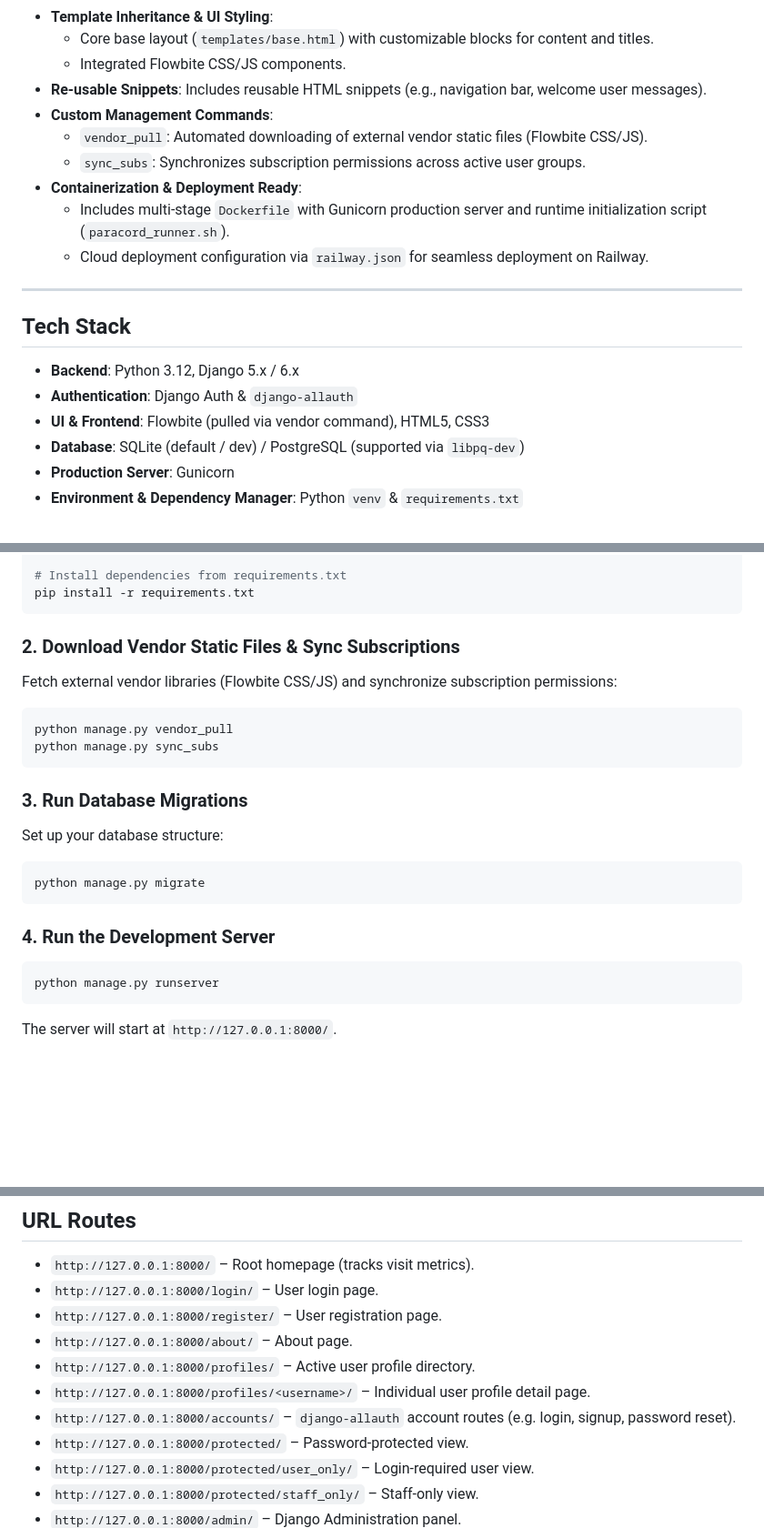
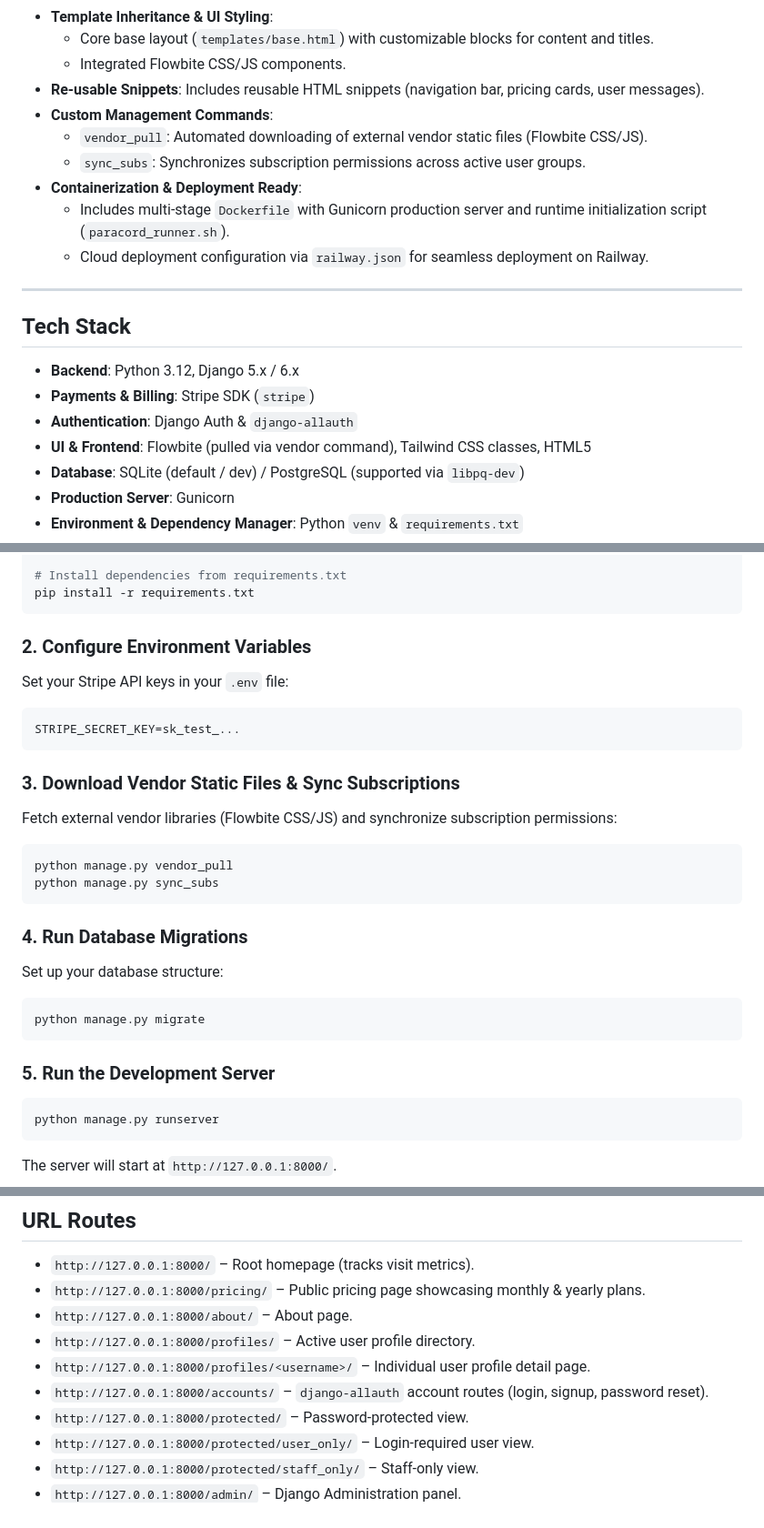
Before and after one commit to ays19/SaaS-Django, a Markdown page: README.md, 3 parts joined by grey strips. Shown at 91% size. GitHub-like rendering; blank space fills up the shorter version.

````diff
--- a/README.md
+++ b/README.md
@@ -26,7 +37,7 @@ A modular Django web application designed to demonstrate user authentication, us
 - **Template Inheritance & UI Styling**:
   - Core base layout (`templates/base.html`) with customizable blocks for content and titles.
   - Integrated Flowbite CSS/JS components.
-- **Re-usable Snippets**: Includes reusable HTML snippets (e.g., navigation bar, welcome user messages).
+- **Re-usable Snippets**: Includes reusable HTML snippets (navigation bar, pricing cards, user messages).
 - **Custom Management Commands**:
   - `vendor_pull`: Automated downloading of external vendor static files (Flowbite CSS/JS).
   - `sync_subs`: Synchronizes subscription permissions across active user groups.
@@ -39,8 +50,9 @@ A modular Django web application designed to demonstrate user authentication, us
 ## Tech Stack
 
 - **Backend**: Python 3.12, Django 5.x / 6.x
+- **Payments & Billing**: Stripe SDK (`stripe`)
 - **Authentication**: Django Auth & `django-allauth`
-- **UI & Frontend**: Flowbite (pulled via vendor command), HTML5, CSS3
+- **UI & Frontend**: Flowbite (pulled via vendor command), Tailwind CSS classes, HTML5
 - **Database**: SQLite (default / dev) / PostgreSQL (supported via `libpq-dev`)
 - **Production Server**: Gunicorn
 - **Environment & Dependency Manager**: Python `venv` & `requirements.txt`
@@ -101,20 +116,26 @@ source venv/bin/activate
 pip install -r requirements.txt
 ```
 
-### 2. Download Vendor Static Files & Sync Subscriptions
+### 2. Configure Environment Variables
+Set your Stripe API keys in your `.env` file:
+```env
+STRIPE_SECRET_KEY=sk_test_...
+```
+
+### 3. Download Vendor Static Files & Sync Subscriptions
 Fetch external vendor libraries (Flowbite CSS/JS) and synchronize subscription permissions:
 ```bash
 python manage.py vendor_pull
 python manage.py sync_subs
 ```
 
-### 3. Run Database Migrations
+### 4. Run Database Migrations
 Set up your database structure:
 ```bash
 python manage.py migrate
 ```
 
-### 4. Run the Development Server
+### 5. Run the Development Server
 ```bash
 python manage.py runserver
 ```
@@ -139,12 +160,11 @@ docker run -p 8000:8000 -e DJANGO_SECRET_KEY='your-secret-key' saas-django
 ## URL Routes
 
 - `http://127.0.0.1:8000/` – Root homepage (tracks visit metrics).
-- `http://127.0.0.1:8000/login/` – User login page.
-- `http://127.0.0.1:8000/register/` – User registration page.
+- `http://127.0.0.1:8000/pricing/` – Public pricing page showcasing monthly & yearly plans.
 - `http://127.0.0.1:8000/about/` – About page.
 - `http://127.0.0.1:8000/profiles/` – Active user profile directory.
 - `http://127.0.0.1:8000/profiles/<username>/` – Individual user profile detail page.
-- `http://127.0.0.1:8000/accounts/` – `django-allauth` account routes (e.g. login, signup, password reset).
+- `http://127.0.0.1:8000/accounts/` – `django-allauth` account routes (login, signup, password reset).
 - `http://127.0.0.1:8000/protected/` – Password-protected view.
 - `http://127.0.0.1:8000/protected/user_only/` – Login-required user view.
 - `http://127.0.0.1:8000/protected/staff_only/` – Staff-only view.
````
Also changed, not shown: other parts of README.md (+21 -7 lines).
